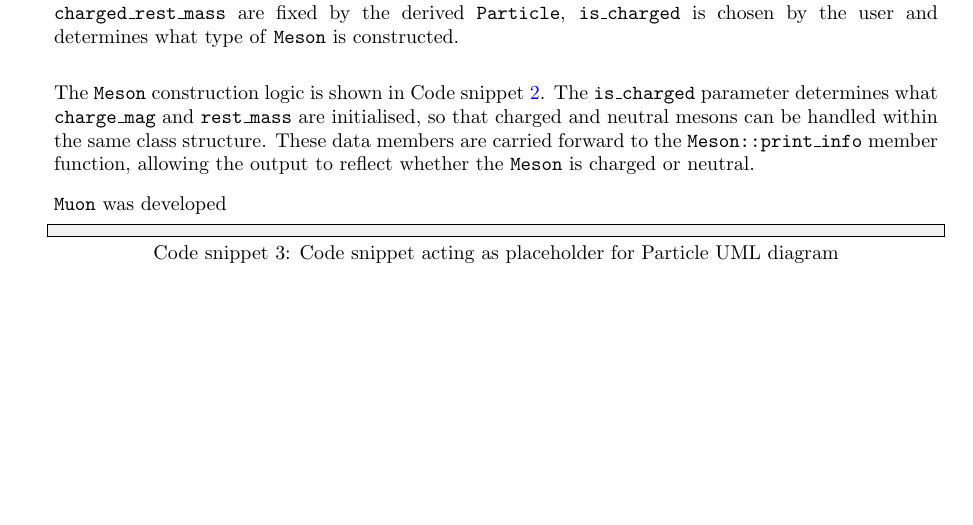
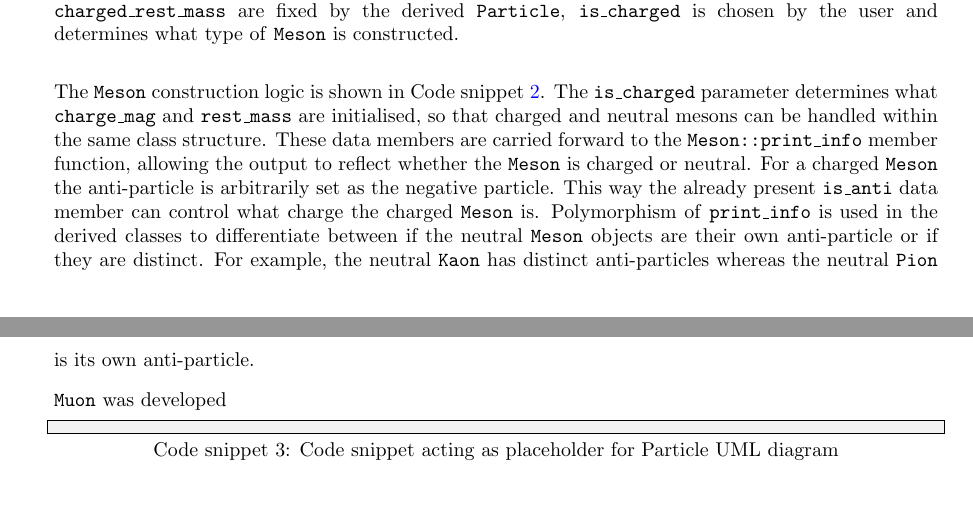
Before and after one commit to UofM-PHYS30762/project-3-a-particle-detector-JungleMan796, a LaTeX paper (project_particle_detector.tex): part of page 3 of 9 before the commit and two parts of pages 3 and 4 of 9 after it, the two joined at a grey line, cut so that both start at the same text, the shorter picture padded with empty space. Compiled offline with pdfLaTeX.

Commit message:
Polymorphism used for neutral anti-particles being distinct for Kaons and their own anti for Pion. Used is_anti to control if the Meson is +ve or -ve

```diff
--- a/project_particle_detector.tex
+++ b/project_particle_detector.tex
@@ -173,8 +173,8 @@ Meson::Meson(double E, double px, double py, double pz, bool is_anti,
 \end{lstlisting}
 The \texttt{Meson} construction logic is shown in Code snippet \ref{lst:meson_construction}. The \texttt{is\_charged} parameter determines what \texttt{charge\_mag} and \texttt{rest\_mass} are initialised, so that charged and neutral mesons can be handled within the same class structure.
 These data members are carried forward to the \texttt{Meson::print\_info} member function, allowing the output to reflect whether the \texttt{Meson} is charged or neutral.
-
-
+For a charged \texttt{Meson} the anti-particle is arbitrarily set as the negative particle. This way the already present \texttt{is\_anti} data member can control what charge the charged \texttt{Meson} is.
+Polymorphism of \texttt{print\_info} is used in the derived classes to differentiate between if the neutral \texttt{Meson} objects are their own anti-particle or if they are distinct. For example, the neutral \texttt{Kaon} has distinct anti-particles whereas the neutral \texttt{Pion} is its own anti-particle.
 
 \texttt{Muon} was developed
 
```
